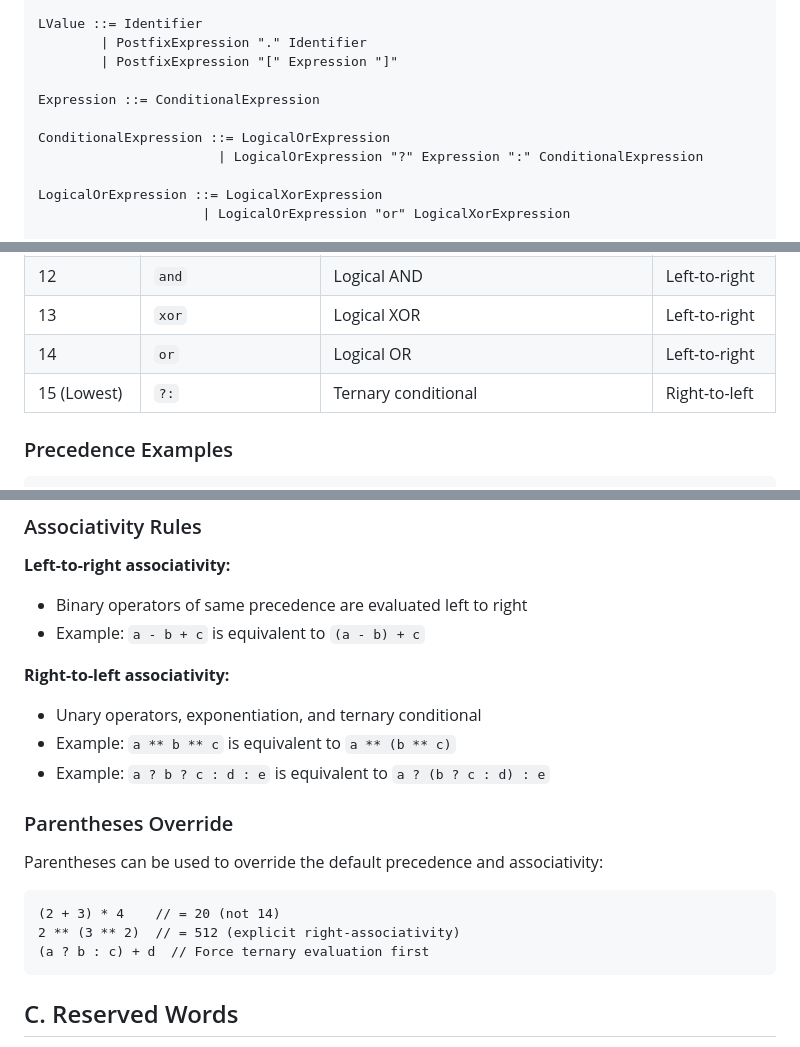
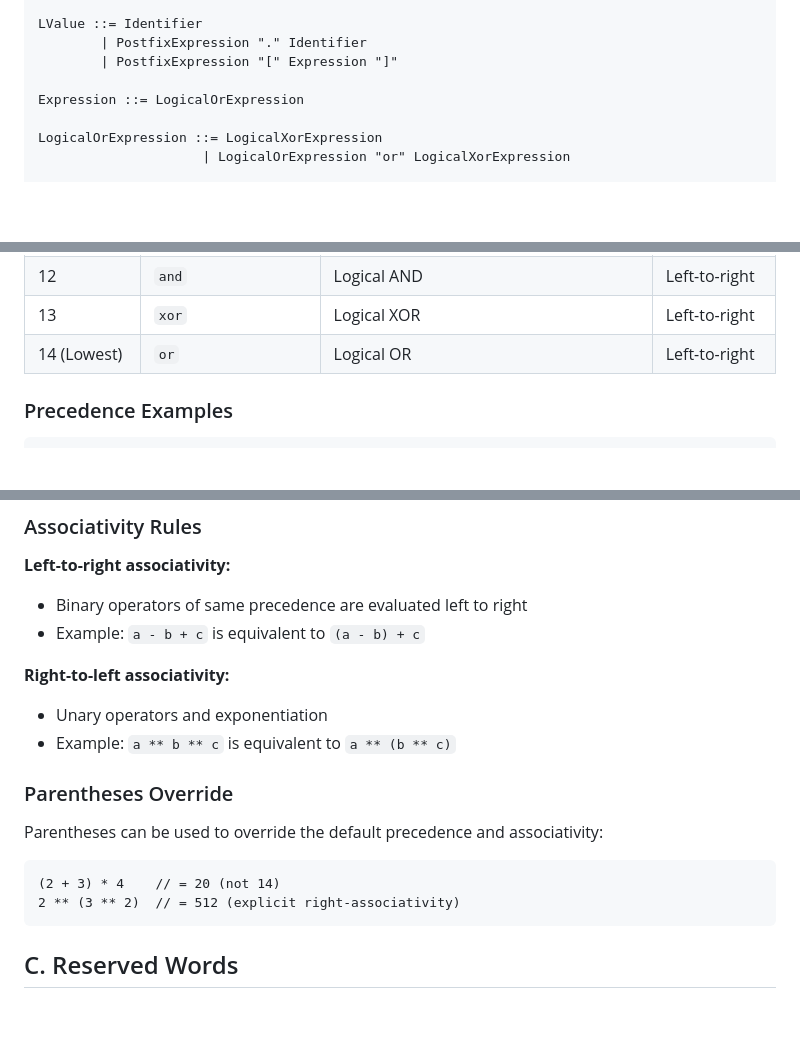
Before and after one commit to barsae/rustleaf, a Markdown page: specs/18-appendices.md, 3 parts joined by grey strips. Drawn GitHub-style; blank space fills up the shorter version.

````diff
--- a/specs/18-appendices.md
+++ b/specs/18-appendices.md
@@ -84,10 +84,7 @@ LValue ::= Identifier
         | PostfixExpression "." Identifier
         | PostfixExpression "[" Expression "]"
 
-Expression ::= ConditionalExpression
-
-ConditionalExpression ::= LogicalOrExpression
-                       | LogicalOrExpression "?" Expression ":" ConditionalExpression
+Expression ::= LogicalOrExpression
 
 LogicalOrExpression ::= LogicalXorExpression
                      | LogicalOrExpression "or" LogicalXorExpression
@@ -252,8 +247,7 @@ This appendix lists all operators in RustLeaf in order of precedence, from highe
 | 11 | `==` `!=` | Equality operators | Left-to-right |
 | 12 | `and` | Logical AND | Left-to-right |
 | 13 | `xor` | Logical XOR | Left-to-right |
-| 14 | `or` | Logical OR | Left-to-right |
-| 15 (Lowest) | `?:` | Ternary conditional | Right-to-left |
+| 14 (Lowest) | `or` | Logical OR | Left-to-right |
 
 ### Precedence Examples
 
@@ -285,9 +279,8 @@ x > 0 ? y + z : w   // Equivalent to: x > 0 ? (y + z) : w
 - Example: `a - b + c` is equivalent to `(a - b) + c`
 
 **Right-to-left associativity:**
-- Unary operators, exponentiation, and ternary conditional
+- Unary operators and exponentiation
 - Example: `a ** b ** c` is equivalent to `a ** (b ** c)`
-- Example: `a ? b ? c : d : e` is equivalent to `a ? (b ? c : d) : e`
 
 ### Parentheses Override
 
@@ -296,7 +289,6 @@ Parentheses can be used to override the default precedence and associativity:
 ```
 (2 + 3) * 4    // = 20 (not 14)
 2 ** (3 ** 2)  // = 512 (explicit right-associativity)
-(a ? b : c) + d  // Force ternary evaluation first
 ```
 
 ## C. Reserved Words
````
Also changed, not shown: other parts of specs/18-appendices.md (+2 -5 lines), specs/02-lexical-structure.md (+1 -1 lines).
